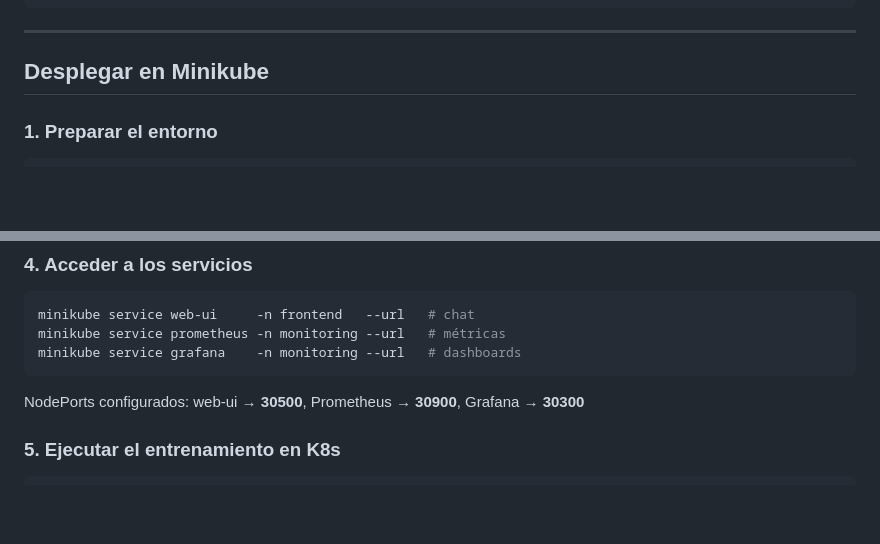
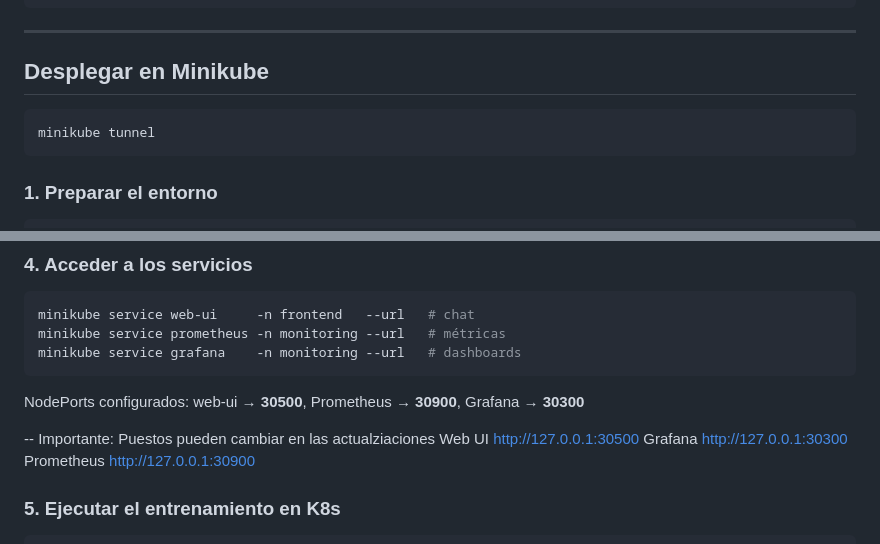
Before and after one commit to PatricioPorrasM/ecuador-sales-mlops, a Markdown page: README.md, 2 parts joined by grey strips. Drawn GitHub-style; blank space fills up the shorter version.

Commit message:
Finalizado

````diff
--- a/README.md
+++ b/README.md
@@ -153,6 +153,10 @@ docker compose down -v    # destruye también los volúmenes
 
 ## Desplegar en Minikube
 
+```bash
+minikube tunnel
+```
+
 ### 1. Preparar el entorno
 
 ```bash
@@ -204,6 +208,12 @@ minikube service grafana    -n monitoring --url   # dashboards
 ```
 
 NodePorts configurados: web-ui → **30500**, Prometheus → **30900**, Grafana → **30300**
+
+-- Importante: Puestos pueden cambiar en las actualziaciones
+Web UI	http://127.0.0.1:30500
+Grafana	http://127.0.0.1:30300
+Prometheus	http://127.0.0.1:30900
+
 
 ### 5. Ejecutar el entrenamiento en K8s
 
````
